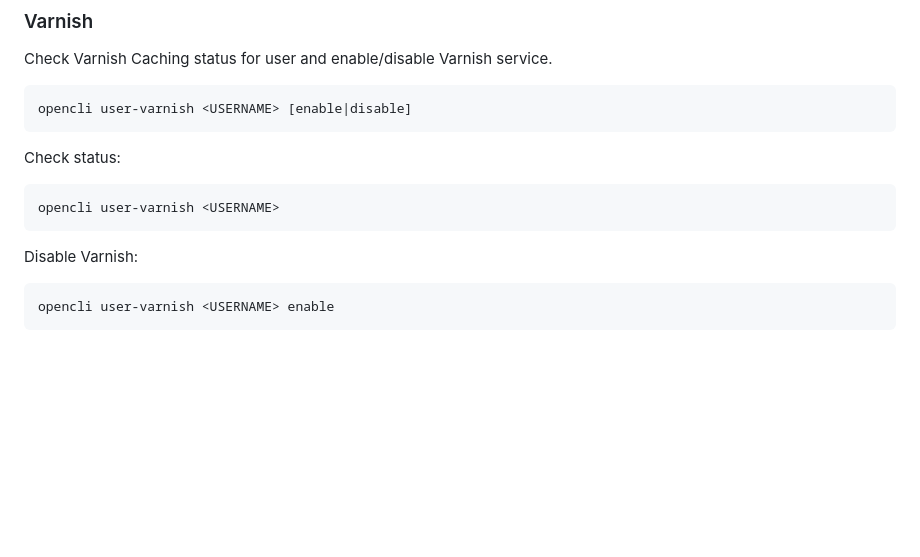
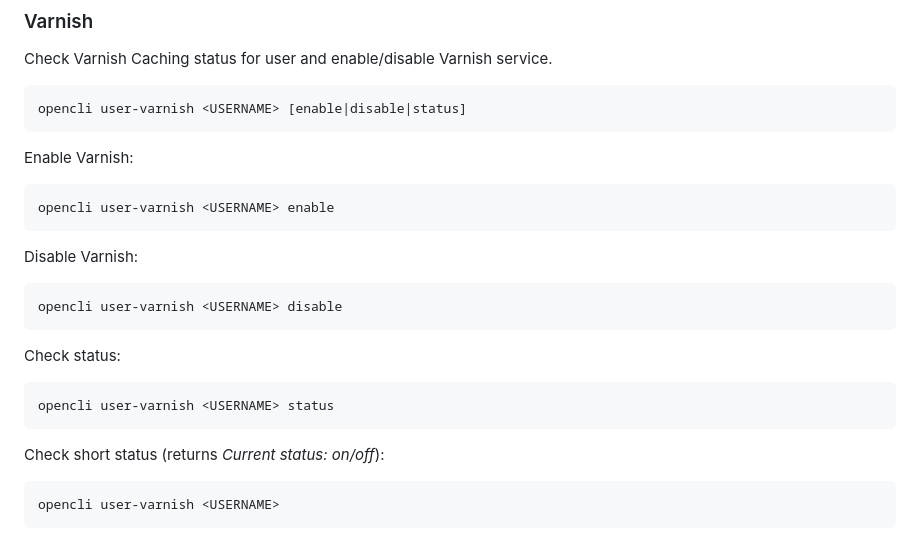
Before and after one commit to stefanpejcic/dev.openpanel.com, a Markdown page: docs/cli/users.md, the part around the change. Drawn GitHub-style; blank space fills up the shorter version.

````diff
--- a/docs/cli/users.md
+++ b/docs/cli/users.md
@@ -483,15 +483,26 @@ Memcached enabled successfully for user stefan.
 Check Varnish Caching status for user and enable/disable Varnish service.
 
 ```bash
-opencli user-varnish <USERNAME> [enable|disable]
+opencli user-varnish <USERNAME> [enable|disable|status]
+```
+
+
+Enable Varnish:
+```bash
+opencli user-varnish <USERNAME> enable
+```
+
+Disable Varnish:
+```bash
+opencli user-varnish <USERNAME> disable
 ```
 
 Check status:
 ```bash
+opencli user-varnish <USERNAME> status
+```
+
+Check short status (returns *Current status: on/off*):
+```bash
 opencli user-varnish <USERNAME>
 ```
-
-Disable Varnish:
-```bash
-opencli user-varnish <USERNAME> enable
-```
````
